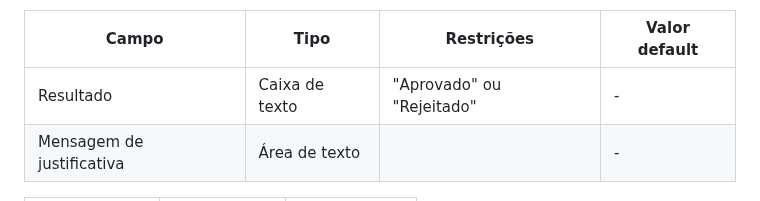
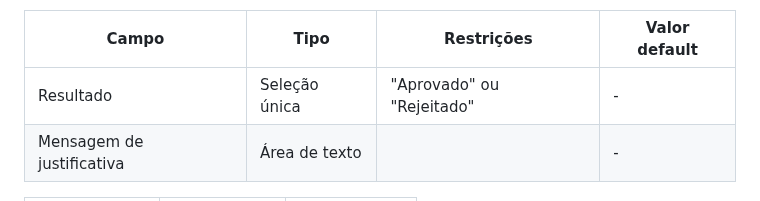
Before and after one commit to lucaazalim/tiapn-morada, a Markdown page: docs/processo-1-verificação-de-usuário.md, the part around the change. Drawn GitHub-style.

Commit message:
Atualizando detalhamento das atividades do Processo 1 #17

```diff
--- a/docs/processo-1-verificação-de-usuário.md
+++ b/docs/processo-1-verificação-de-usuário.md
@@ -43,7 +43,7 @@ No Morada, tornamos esse processo muito mais simples. Para se tornar um locatár
 
 |     **Campo**              | **Tipo**         | **Restrições**            | **Valor default** |
 | ---                        | ---              | ---                       | ---               |
-| Resultado                  | Caixa de texto   | "Aprovado" ou "Rejeitado" | -                 |
+| Resultado                  | Seleção única    | "Aprovado" ou "Rejeitado" | -                 |
 | Mensagem de justificativa  | Área de texto    |                           | -                 |
 
 | **Comandos**   |  **Destino**   | **Tipo**          |
```
